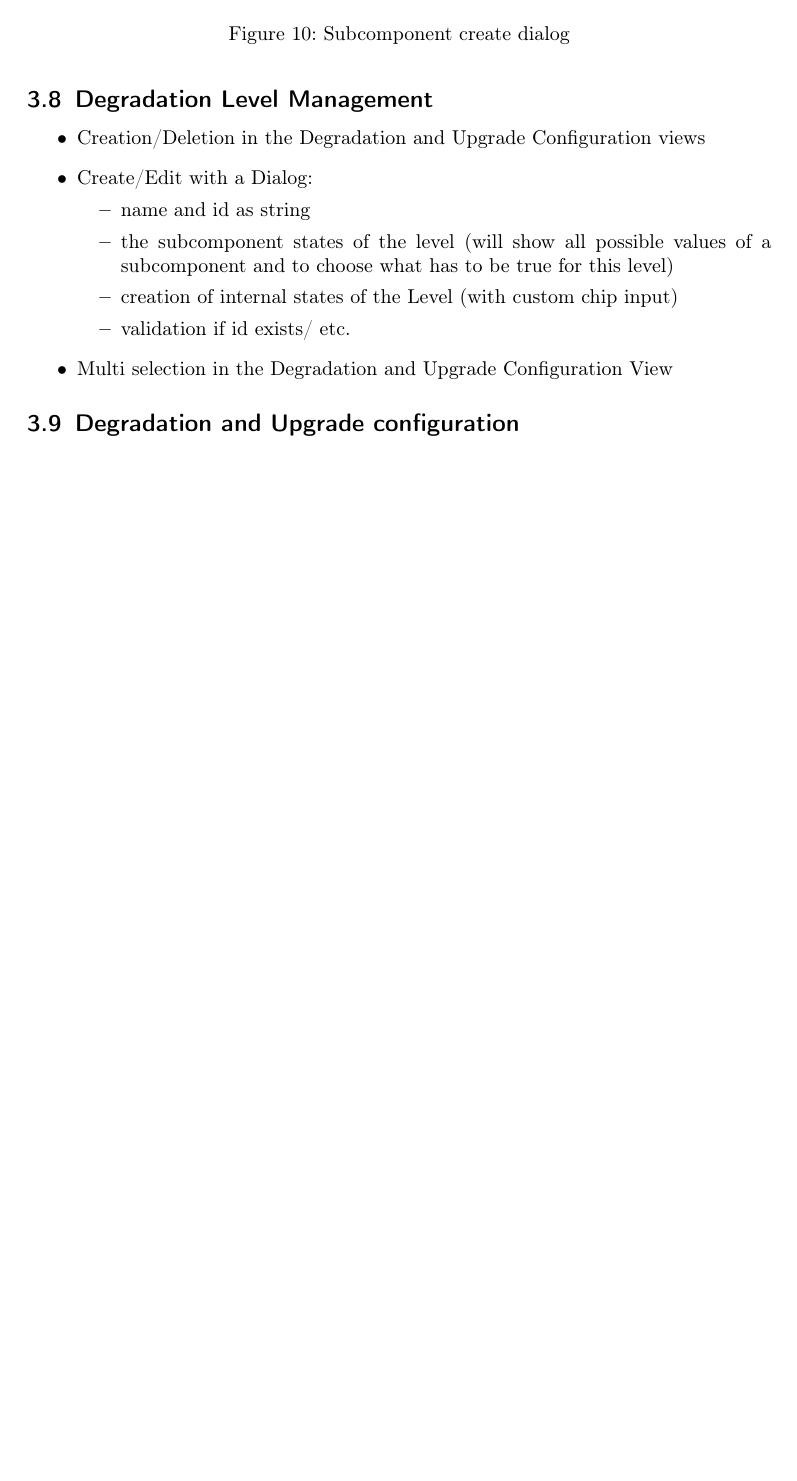
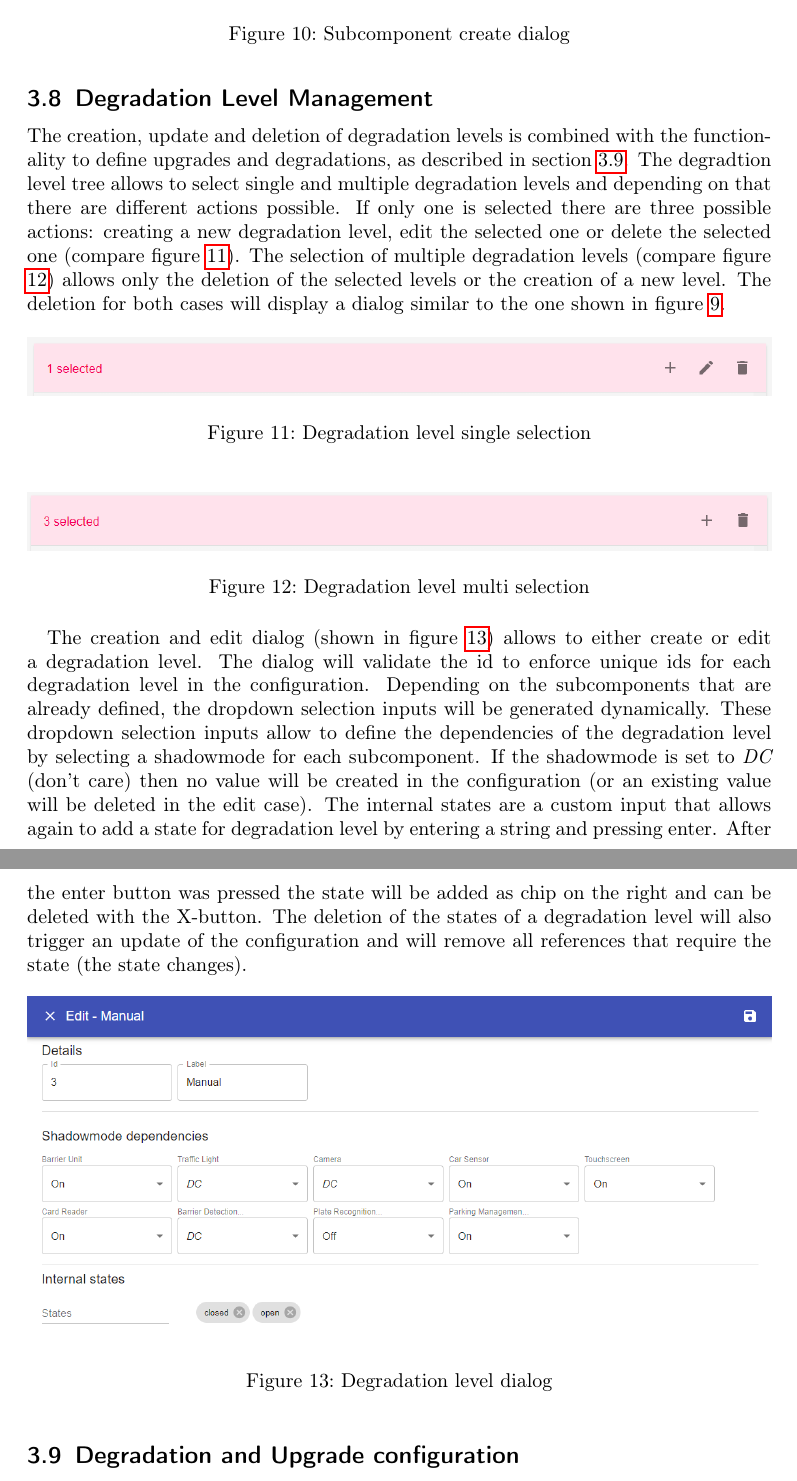
Before and after one commit to frozzenshooter/sorrirConfigurator, a LaTeX document (docs/report/files/main.tex, which reads docs/report/files/sections/architecture.tex): part of page 12 of 14 before the commit and two parts of pages 12 and 13 of 15 after it, the two joined at a grey line, cut so that both start at the same text, the shorter picture padded with empty space. Compiled offline with pdfLaTeX.

Commit message:
adds the pictures and text for the degradation level management section

```diff
--- a/docs/report/files/sections/architecture.tex
+++ b/docs/report/files/sections/architecture.tex
@@ -147,18 +147,31 @@ The create and edit dialog will allow to create or edit a subcomponent. If no na
     \label{fig:subcomponent_create_dialog}
 \end{figure}
 
+\subsection{Degradation Level Management}
+The creation, update and deletion of degradation levels is combined with the functionality to define upgrades and degradations, as described in section \ref{sec:deg_and_upg}. The degradtion level tree allows to select single and multiple degradation levels and depending on that there are different actions possible. If only one is selected there are three possible actions: creating a new degradation level, edit the selected one or delete the selected one (compare figure \ref{fig:degradation_crud_level_single}). The selection of multiple degradation levels (compare figure \ref{fig:degradation_crud_level_multi}) allows only the deletion of the selected levels or the creation of a new level. The deletion for both cases will display a dialog similar to the one shown in figure \ref{fig:subcomponent_delete_dialog}.
 
-\subsection{Degradation Level Management}
-\begin{itemize}
-    \item Creation/Deletion in the Degradation and Upgrade Configuration views
-    \item Create/Edit with a Dialog:
-    \begin{itemize}
-        \item name and id as string
-        \item the subcomponent states of the level (will show all possible values of a subcomponent and to choose what has to be true for this level)
-        \item creation of internal states of the Level (with custom chip input)
-        \item validation if id exists/ etc.
-    \end{itemize}
-    \item Multi selection in the Degradation and Upgrade Configuration View
-\end{itemize}
+\begin{figure}[ht]
+    \centering
+    \includegraphics[width=\textwidth]{img/degradation_level_crud_single.PNG}
+    \caption{Degradation level single selection}
+    \label{fig:degradation_crud_level_single}
+\end{figure}
+
+\begin{figure}[ht]
+    \centering
+    \includegraphics[width=\textwidth]{img/degradation_level_crud_multi.PNG}
+    \caption{Degradation level multi selection}
+    \label{fig:degradation_crud_level_multi}
+\end{figure}
+
+The creation and edit dialog (shown in figure \ref{fig:degradation_level_dialog}) allows to either create or edit a degradation level. The dialog will validate the id to enforce unique ids for each degradation level in the configuration. Depending on the subcomponents that are already defined, the dropdown selection inputs will be generated dynamically. These dropdown selection inputs allow to define the dependencies of the degradation level by selecting a shadowmode for each subcomponent. If the shadowmode is set to \textit{DC} (don't care) then no value will be created in the configuration (or an existing value will be deleted in the edit case). The internal states are a custom input that allows again to add a state for degradation level by entering a string and pressing enter. After the enter button was pressed the state will be added as chip on the right and can be deleted with the X-button.
+The deletion of the states of a degradation level will also trigger an update of the configuration and will remove all references that require the state (the state changes).
+
+\begin{figure}[ht]
+    \centering
+    \includegraphics[width=\textwidth]{img/degradation_level_dialog.png}
+    \caption{Degradation level dialog}
+    \label{fig:degradation_level_dialog}
+\end{figure}
 
 \subsection{Degradation and Upgrade configuration}
```
Also changed, not shown: docs/pictures/degradation_level_crud_multi.PNG (added), docs/pictures/degradation_level_crud_single.PNG (added), docs/pictures/degradation_level_dialog.png (added), docs/report/SorrirConfigurator_ProjectReport.pdf, docs/report/files/img/degradation_level_crud_multi.PNG (added), docs/report/files/img/degradation_level_crud_single.PNG (added), docs/report/files/img/degradation_level_dialog.png (added), docs/report/files/sections/architecture.tex (1 more changed lines), 1 other file.
